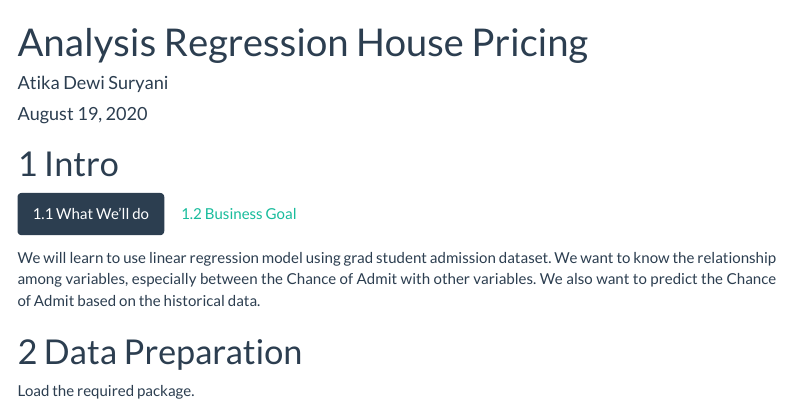
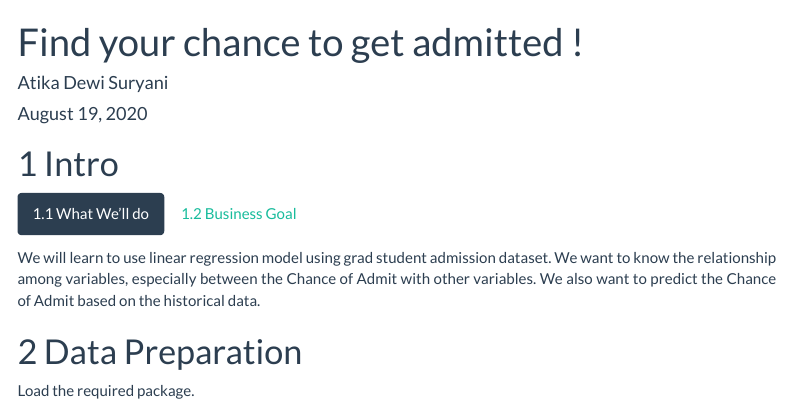
Before and after one commit to Oksana3301/LBB5, an R Markdown document (LBB Regression Model/RegressionModel.Rmd): the page in a window 1100 px wide, from its top. Rendered offline with R 4.5, knitr and Pandoc, with nearby package versions; some code elsewhere in the file could not run offline; menus at the side of the page are left out; long lines of code are wrapped.

Commit message:
Update RegressionModel.Rmd

```diff
--- a/LBB Regression Model/RegressionModel.Rmd
+++ b/LBB Regression Model/RegressionModel.Rmd
@@ -1,5 +1,5 @@
 ---
-title: "Analysis Regression House Pricing"
+title: "Find your chance to get admitted !"
 author: "Atika Dewi Suryani"
 date: "`r format(Sys.Date(), '%B %e, %Y')`"
 output:
```
